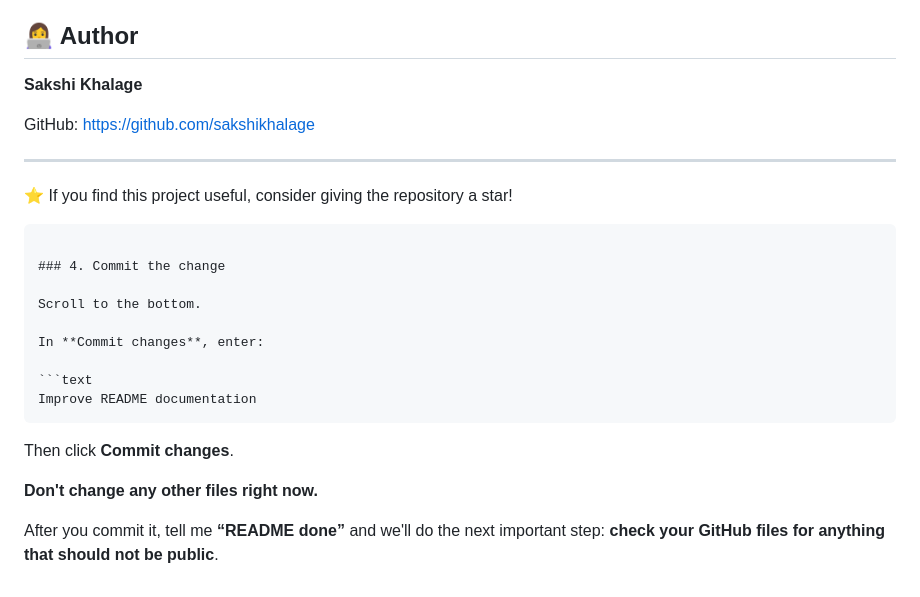
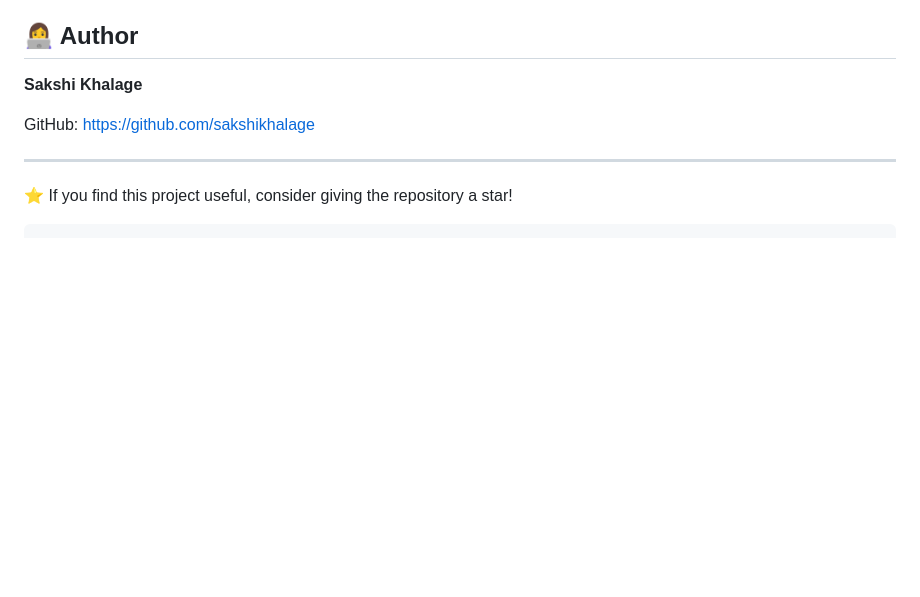
Before and after one commit to sakshikhalage/AgriGuardian-AI-Agent, a Markdown page: README.md, the part around the change. GitHub-like rendering; blank space fills up the shorter version.

`````diff
--- a/README.md
+++ b/README.md
@@ -170,19 +170,3 @@ GitHub: https://github.com/sakshikhalage
 ⭐ If you find this project useful, consider giving the repository a star!
 
 ````
-
-### 4. Commit the change
-
-Scroll to the bottom.
-
-In **Commit changes**, enter:
-
-```text
-Improve README documentation
-````
-
-Then click **Commit changes**.
-
-**Don't change any other files right now.**
-
-After you commit it, tell me **“README done”** and we'll do the next important step: **check your GitHub files for anything that should not be public**.
`````
